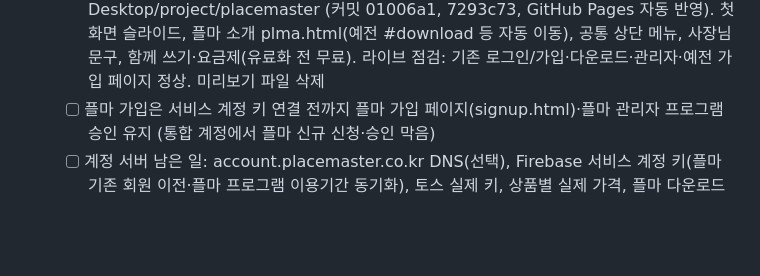
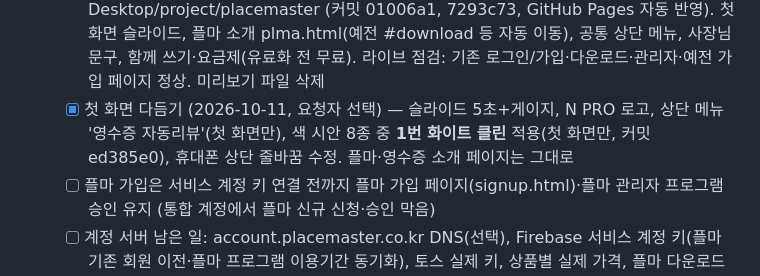
Before and after one commit to narusepopo-droid/receipt-review, a Markdown page: CLAUDE.md, the part around the change. GitHub-like rendering; blank space fills up the shorter version.

Commit message:
작업 현황: 첫 화면 화이트 클린 색 적용 기록
Co-Authored-By: Claude Opus 5.5 (1M context) <noreply@anthropic.com>
Claude-Session: https://claude.ai/code/session_01Bpqoas1CSTYwN5mt5Gdr6p

```diff
--- a/CLAUDE.md
+++ b/CLAUDE.md
@@ -838,6 +838,7 @@ event_log
   - [x] **가입·로그인 흐름 점검 (2026-10-09)** — 실제 브라우저 전체 클릭 점검(점주·운영자·모바일) 오류 0. 수정: 쿠폰 오류 후 결제 막힘, 운영자 연장·요금제 지급 500, 프로모션 저장 막힘(숨은 칸 검사), 모바일 상단 메뉴. 추가: 홈 화면(/account, 플마·영수증리뷰 7초 자동 슬라이드·애니메이션·자세히 보기), 플마 기존 회원 첫 로그인 시 플마 이용기간 자동 가져오기(본인 토큰으로 Firestore 읽기), 마이페이지 [매장 관리] → 영수증리뷰 점주 화면 바로 이동(1분 토큰), 승인 시 문자, 약관·개인정보 페이지, 설치 안내 배너. 무료 무제한에 기간권 결제·지급 시 기간권으로 전환(영구권은 유지)
 - 진행 중:
   - [x] **placemaster.co.kr 개편 배포 (2026-10-10, 요청자 승인)** — 사이트 저장소 Desktop/project/placemaster (커밋 01006a1, 7293c73, GitHub Pages 자동 반영). 첫 화면 슬라이드, 플마 소개 plma.html(예전 #download 등 자동 이동), 공통 상단 메뉴, 사장님 문구, 함께 쓰기·요금제(유료화 전 무료). 라이브 점검: 기존 로그인/가입·다운로드·관리자·예전 가입 페이지 정상. 미리보기 파일 삭제
+  - [x] 첫 화면 다듬기 (2026-10-11, 요청자 선택) — 슬라이드 5초+게이지, N PRO 로고, 상단 메뉴 '영수증 자동리뷰'(첫 화면만), 색 시안 8종 중 **1번 화이트 클린** 적용(첫 화면만, 커밋 ed385e0), 휴대폰 상단 줄바꿈 수정. 플마·영수증 소개 페이지는 그대로
   - [ ] 플마 가입은 서비스 계정 키 연결 전까지 플마 가입 페이지(signup.html)·플마 관리자 프로그램 승인 유지 (통합 계정에서 플마 신규 신청·승인 막음)
   - [ ] 계정 서버 남은 일: account.placemaster.co.kr DNS(선택), Firebase 서비스 계정 키(플마 기존 회원 이전·플마 프로그램 이용기간 동기화), 토스 실제 키, 상품별 실제 가격, 플마 다운로드 주소
   - [ ] 🛑 **매장 포스 실제 테스트** — v1.2.0 설치 → 영수증 1장 출력 → 자동 연결·상태판·서버 수신 확인 (수작나베석촌점 에이전트는 v1.0.0, 재설치 필요)
```
